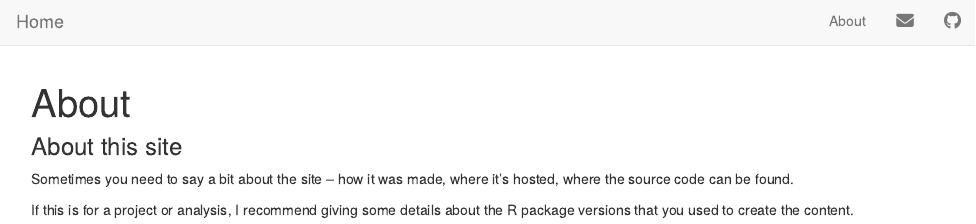
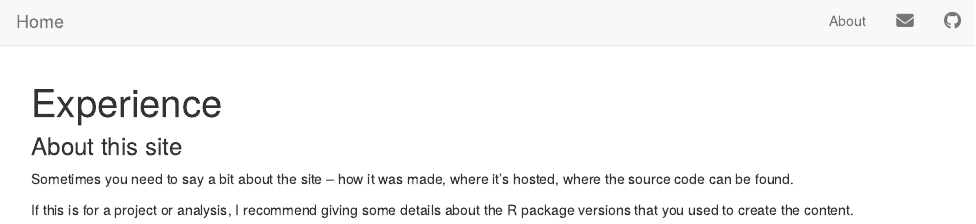
Before and after one commit to xhy10329/xhy10329.github.io, an R Markdown document (experience.Rmd): the page in a window 1100 px wide, from its top. Rendered offline with R 4.5, knitr and Pandoc, with nearby package versions.

Commit message:
edition 1

```diff
--- a/about.Rmd
+++ b/experience.Rmd
@@ -1,5 +1,5 @@
 ---
-title: "About"
+title: "Experience"
 ---
 
 ### About this site
```
Also changed, not shown: experience.html (renamed from about.html).
